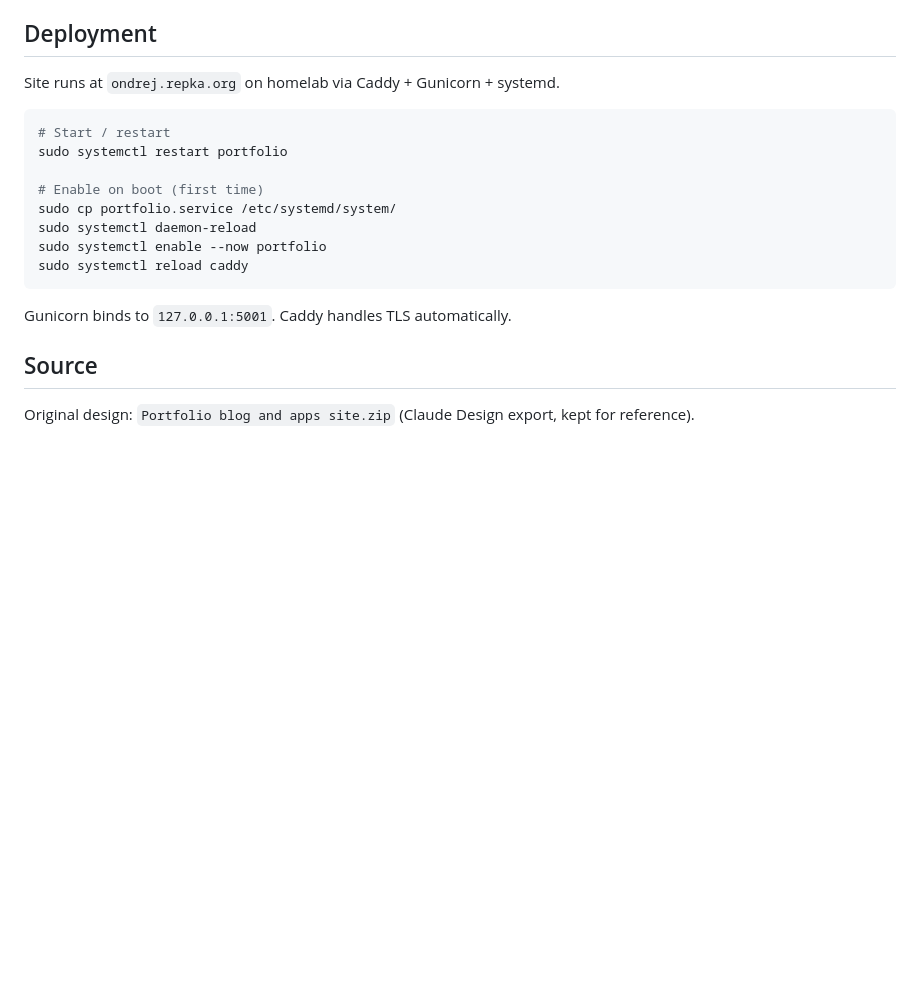
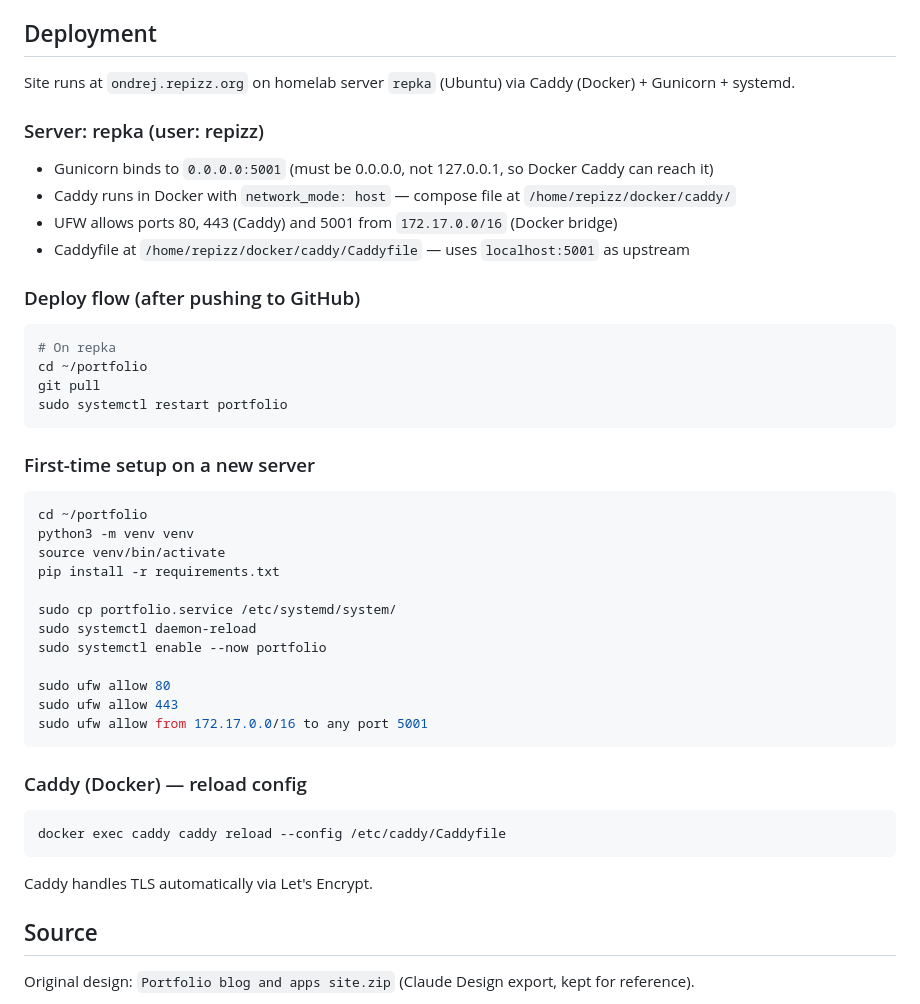
Before and after one commit to Ondrarepka/portfolio-flask, a Markdown page: CLAUDE.md, the part around the change. Drawn GitHub-style; blank space fills up the shorter version.

Commit message:
Update CLAUDE.md with accurate deployment setup
Co-Authored-By: Claude Sonnet 4.6 <noreply@anthropic.com>

````diff
--- a/CLAUDE.md
+++ b/CLAUDE.md
@@ -61,20 +61,44 @@ Add `featured: true` to a portfolio item or app to show it on the home page.
 3. Add an entry in `data/apps/` with `url:` pointing to the route
 
 ## Deployment
-Site runs at `ondrej.repka.org` on homelab via Caddy + Gunicorn + systemd.
+Site runs at `ondrej.repizz.org` on homelab server `repka` (Ubuntu) via Caddy (Docker) + Gunicorn + systemd.
 
+### Server: repka (user: repizz)
+- Gunicorn binds to `0.0.0.0:5001` (must be 0.0.0.0, not 127.0.0.1, so Docker Caddy can reach it)
+- Caddy runs in Docker with `network_mode: host` — compose file at `/home/repizz/docker/caddy/`
+- UFW allows ports 80, 443 (Caddy) and 5001 from `172.17.0.0/16` (Docker bridge)
+- Caddyfile at `/home/repizz/docker/caddy/Caddyfile` — uses `localhost:5001` as upstream
+
+### Deploy flow (after pushing to GitHub)
 ```bash
-# Start / restart
+# On repka
+cd ~/portfolio
+git pull
 sudo systemctl restart portfolio
+```
 
-# Enable on boot (first time)
+### First-time setup on a new server
+```bash
+cd ~/portfolio
+python3 -m venv venv
+source venv/bin/activate
+pip install -r requirements.txt
+
 sudo cp portfolio.service /etc/systemd/system/
 sudo systemctl daemon-reload
 sudo systemctl enable --now portfolio
-sudo systemctl reload caddy
+
+sudo ufw allow 80
+sudo ufw allow 443
+sudo ufw allow from 172.17.0.0/16 to any port 5001
 ```
 
-Gunicorn binds to `127.0.0.1:5001`. Caddy handles TLS automatically.
+### Caddy (Docker) — reload config
+```bash
+docker exec caddy caddy reload --config /etc/caddy/Caddyfile
+```
+
+Caddy handles TLS automatically via Let's Encrypt.
 
 ## Source
 Original design: `Portfolio blog and apps site.zip` (Claude Design export, kept for reference).
````
